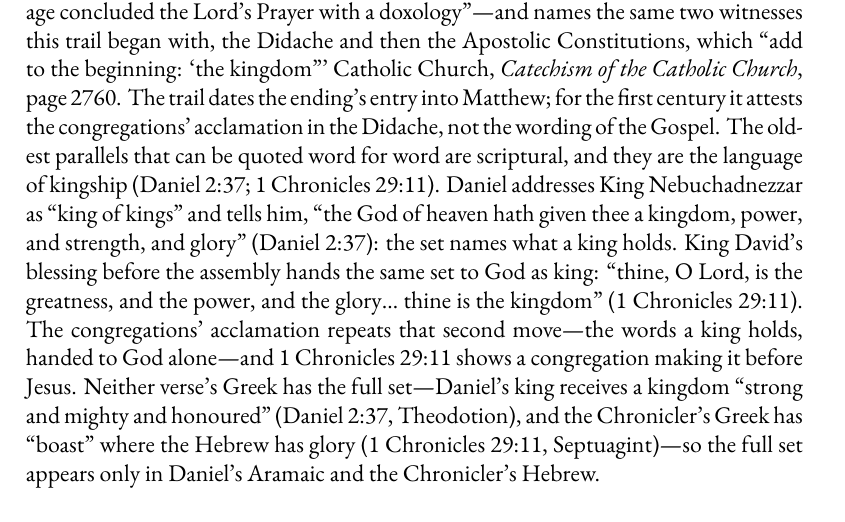
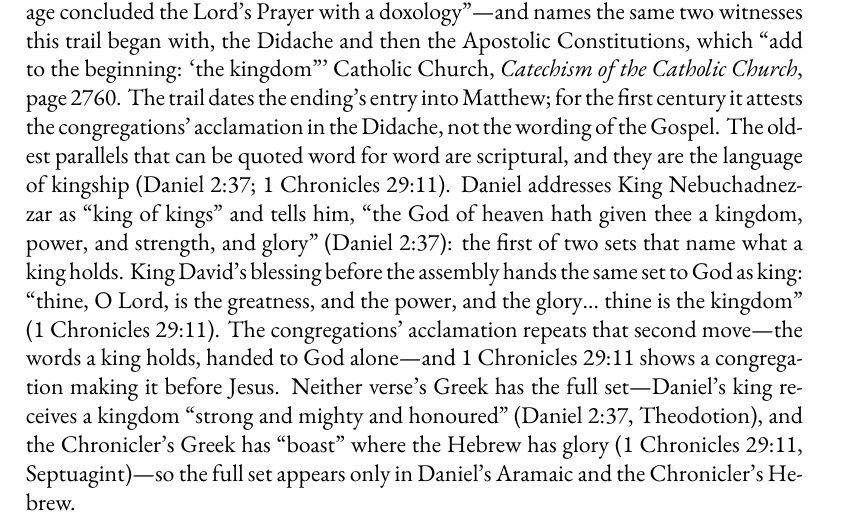
Before and after one commit to mvdatacenter/historical-jesus-son-of-god, a LaTeX thesis (manuscript.tex, which reads chapter3.tex): part of page 103 of 301, cut so that both start at the same text. Compiled offline with XeLaTeX.

Commit message:
docs(manuscript): count the two kings sets on their conclusion lines
Session-Authored-By: Luke of Antioch GitHub App (luke-of-antioch[bot])

```diff
--- a/chapter3.tex
+++ b/chapter3.tex
@@ -248,7 +248,7 @@ Bibles set from that Greek text end the verse at the Evil One and carry the endi
 The Catechism of the Catholic Church teaches the same history---``Very early on, liturgical usage concluded the Lord's Prayer with a doxology''---and names the same two witnesses this trail began with, the Didache and then the Apostolic Constitutions, which ``add to the beginning: `the kingdom''' \cite[2760]{ccc}.
 The trail dates the ending's entry into Matthew; for the first century it attests the congregations' acclamation in the Didache, not the wording of the Gospel.
 The oldest parallels that can be quoted word for word are scriptural, and they are the language of kingship (Daniel~2:37; 1~Chronicles~29:11).
-Daniel addresses King Nebuchadnezzar as ``king of kings'' and tells him, ``the God of heaven hath given thee a kingdom, power, and strength, and glory'' (Daniel 2:37): the set names what a king holds.
+Daniel addresses King Nebuchadnezzar as ``king of kings'' and tells him, ``the God of heaven hath given thee a kingdom, power, and strength, and glory'' (Daniel 2:37): the first of two sets that name what a king holds.
 King David's blessing before the assembly hands the same set to God as king: ``thine, O Lord, is the greatness, and the power, and the glory\ldots{} thine is the kingdom'' (1 Chronicles 29:11).
 The congregations' acclamation repeats that second move---the words a king holds, handed to God alone---and 1 Chronicles 29:11 shows a congregation making it before Jesus.
 Neither verse's Greek has the full set---Daniel's king receives a kingdom ``strong and mighty and honoured'' (Daniel~2:37, Theodotion), and the Chronicler's Greek has ``boast'' where the Hebrew has glory (1~Chronicles~29:11, Septuagint)---so the full set appears only in Daniel's Aramaic and the Chronicler's Hebrew.
```
Also changed, not shown: chapter3.tex (2 more changed lines).
